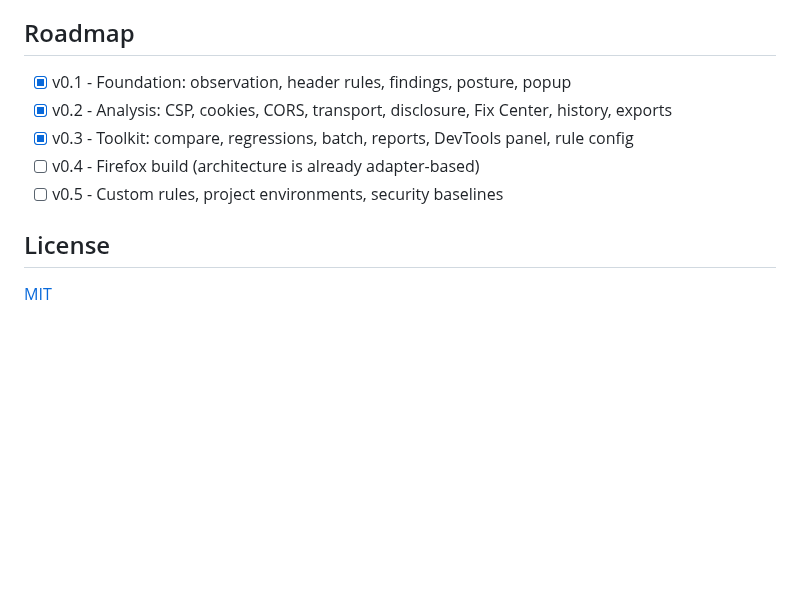
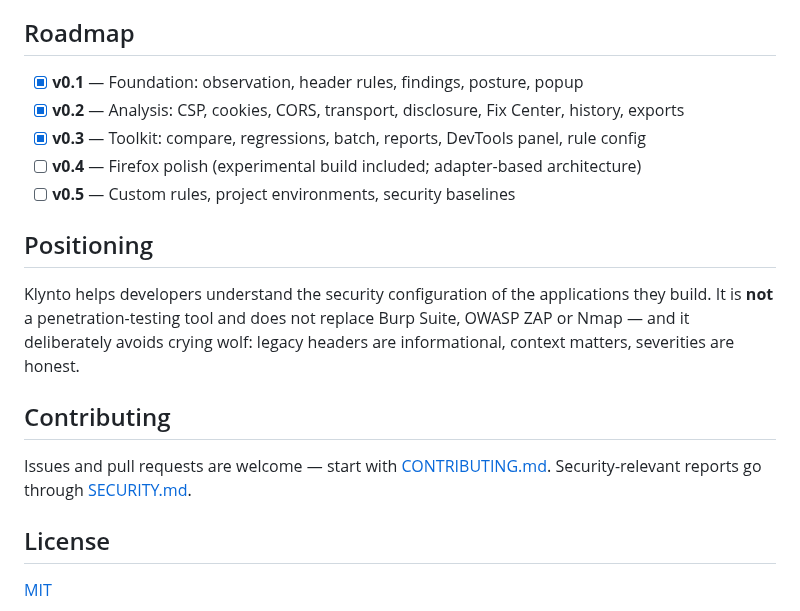
Before and after one commit to uzairr-arif/KLYNTO, a Markdown page: README.md, the part around one of its changes. Rendered like a GitHub page; blank space fills up the shorter version.

```diff
--- a/README.md
+++ b/README.md
@@ -114,11 +149,24 @@ component tests. Run them with `npm test`.
 
 ## Roadmap
 
-- [x] v0.1 - Foundation: observation, header rules, findings, posture, popup
-- [x] v0.2 - Analysis: CSP, cookies, CORS, transport, disclosure, Fix Center, history, exports
-- [x] v0.3 - Toolkit: compare, regressions, batch, reports, DevTools panel, rule config
-- [ ] v0.4 - Firefox build (architecture is already adapter-based)
-- [ ] v0.5 - Custom rules, project environments, security baselines
+- [x] **v0.1** — Foundation: observation, header rules, findings, posture, popup
+- [x] **v0.2** — Analysis: CSP, cookies, CORS, transport, disclosure, Fix Center, history, exports
+- [x] **v0.3** — Toolkit: compare, regressions, batch, reports, DevTools panel, rule config
+- [ ] **v0.4** — Firefox polish (experimental build included; adapter-based architecture)
+- [ ] **v0.5** — Custom rules, project environments, security baselines
+
+## Positioning
+
+Klynto helps developers understand the security configuration of the applications
+they build. It is **not** a penetration-testing tool and does not replace Burp Suite,
+OWASP ZAP or Nmap — and it deliberately avoids crying wolf: legacy headers are
+informational, context matters, severities are honest.
+
+## Contributing
+
+Issues and pull requests are welcome — start with
+[CONTRIBUTING.md](CONTRIBUTING.md). Security-relevant reports go through
+[SECURITY.md](SECURITY.md).
 
 ## License
 
```
Also changed, not shown: other parts of README.md (+101 -66 lines), docs/screenshots/dark/compare.png (added), docs/screenshots/dark/dashboard.png (added), docs/screenshots/dark/popup-finding.png (added), docs/screenshots/dark/popup-overview.png (added), docs/screenshots/light/dashboard.png (added), docs/screenshots/light/popup-overview.png (added), 1 other file.
